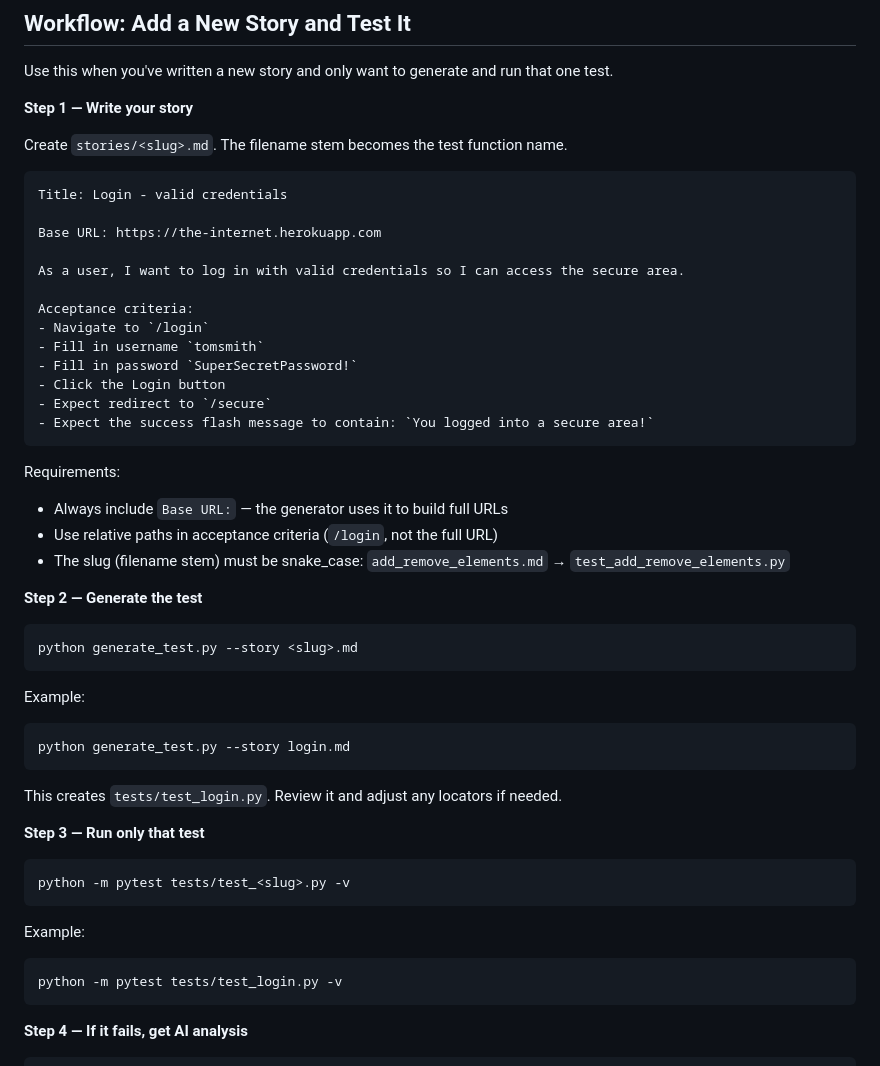
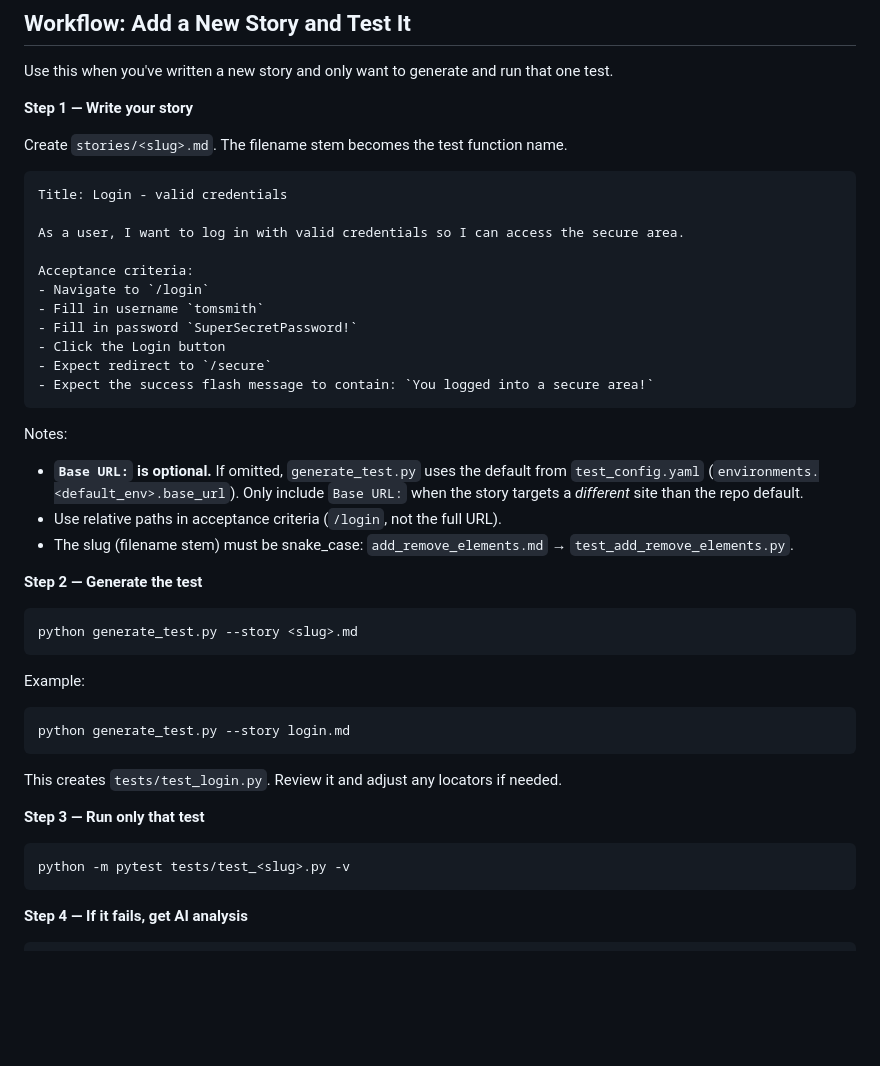
Before and after one commit to tony027wh/ai-pytest-playwright, a Markdown page: README.md, the part around one of its changes. Drawn GitHub-style; blank space fills up the shorter version.

````diff
--- a/README.md
+++ b/README.md
@@ -116,8 +130,6 @@ Create `stories/<slug>.md`. The filename stem becomes the test function name.
 ```markdown
 Title: Login - valid credentials
 
-Base URL: https://the-internet.herokuapp.com
-
 As a user, I want to log in with valid credentials so I can access the secure area.
 
 Acceptance criteria:
@@ -129,10 +141,10 @@ Acceptance criteria:
 - Expect the success flash message to contain: `You logged into a secure area!`
 ```
 
-Requirements:
-- Always include `Base URL:` — the generator uses it to build full URLs
-- Use relative paths in acceptance criteria (`/login`, not the full URL)
-- The slug (filename stem) must be snake_case: `add_remove_elements.md` → `test_add_remove_elements.py`
+Notes:
+- **`Base URL:` is optional.** If omitted, `generate_test.py` uses the default from `test_config.yaml` (`environments.<default_env>.base_url`). Only include `Base URL:` when the story targets a *different* site than the repo default.
+- Use relative paths in acceptance criteria (`/login`, not the full URL).
+- The slug (filename stem) must be snake_case: `add_remove_elements.md` → `test_add_remove_elements.py`.
 
 **Step 2 — Generate the test**
 
@@ -151,11 +163,6 @@ This creates `tests/test_login.py`. Review it and adjust any locators if needed.
 
 ```bash
 python -m pytest tests/test_<slug>.py -v
-```
-
-Example:
-```bash
-python -m pytest tests/test_login.py -v
 ```
 
 **Step 4 — If it fails, get AI analysis**
````
Also changed, not shown: other parts of README.md (+126 -16 lines).
